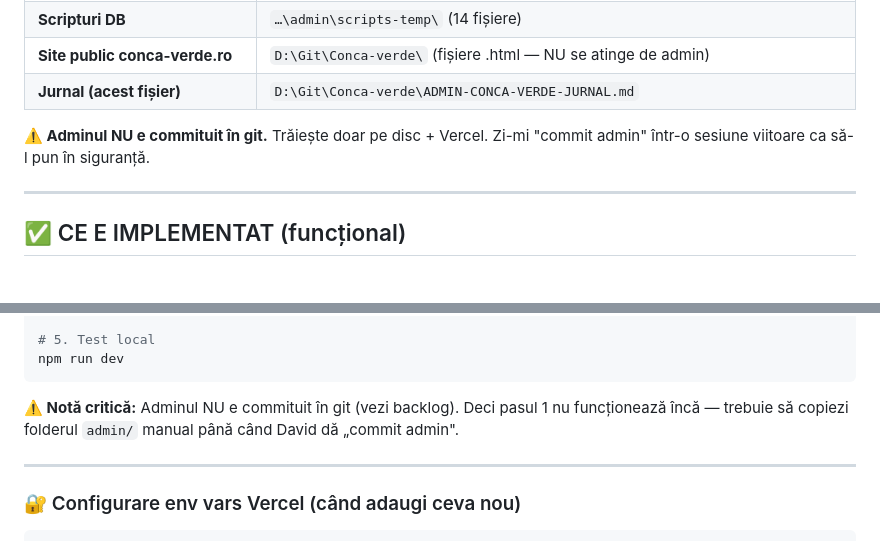
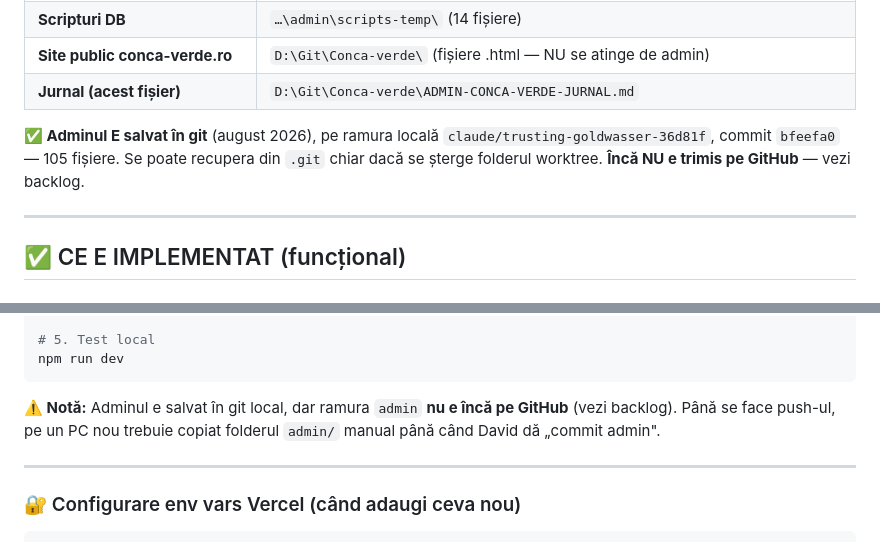
Before and after one commit to cssibv/Conca-verde, a Markdown page: ADMIN-CONCA-VERDE-JURNAL.md, 2 parts joined by grey strips. Drawn GitHub-style.

````diff
--- a/ADMIN-CONCA-VERDE-JURNAL.md
+++ b/ADMIN-CONCA-VERDE-JURNAL.md
@@ -142,7 +142,7 @@ Scopul: să înlocuiască hârtia, mesajele WhatsApp și Excel-urile improvizate
 | **Site public conca-verde.ro** | `D:\Git\Conca-verde\` (fișiere .html — NU se atinge de admin) |
 | **Jurnal (acest fișier)** | `D:\Git\Conca-verde\ADMIN-CONCA-VERDE-JURNAL.md` |
 
-**⚠️ Adminul NU e commituit în git.** Trăiește doar pe disc + Vercel. Zi-mi "commit admin" într-o sesiune viitoare ca să-l pun în siguranță.
+**✅ Adminul E salvat în git** (august 2026), pe ramura locală `claude/trusting-goldwasser-36d81f`, commit `bfeefa0` — 105 fișiere. Se poate recupera din `.git` chiar dacă se șterge folderul worktree. **Încă NU e trimis pe GitHub** — vezi backlog.
 
 ---
 
@@ -886,7 +923,7 @@ npx vercel link --token=$VERCEL_TOKEN
 npm run dev
 ```
 
-**⚠️ Notă critică:** Adminul NU e commituit în git (vezi backlog). Deci pasul 1 nu funcționează încă — trebuie să copiezi folderul `admin/` manual până când David dă „commit admin".
+**⚠️ Notă:** Adminul e salvat în git local, dar ramura `admin` **nu e încă pe GitHub** (vezi backlog). Până se face push-ul, pe un PC nou trebuie copiat folderul `admin/` manual până când David dă „commit admin".
 
 ---
 
````
Also changed, not shown: other parts of ADMIN-CONCA-VERDE-JURNAL.md (+39 -2 lines).
